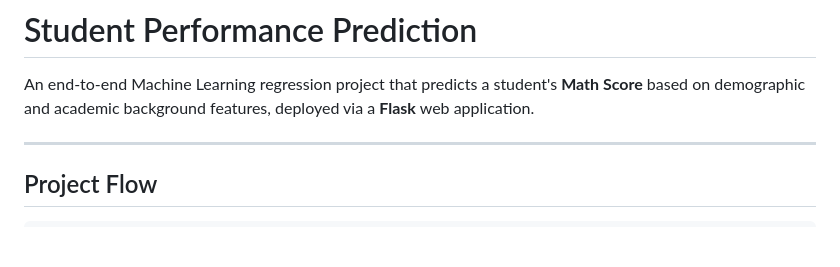
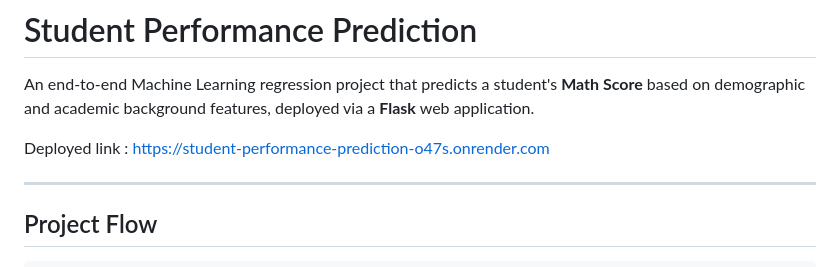
Before and after one commit to ashu122112/Student-Performance-Prediction, a Markdown page: README.md, the part around the change. Rendered like a GitHub page; blank space fills up the shorter version.

Commit message:
Add deployed link to README
Added deployment link to the README for easy access.

```diff
--- a/README.md
+++ b/README.md
@@ -1,6 +1,8 @@
 # Student Performance Prediction
 
 An end-to-end Machine Learning regression project that predicts a student's **Math Score** based on demographic and academic background features, deployed via a **Flask** web application.
+
+Deployed link : https://student-performance-prediction-o47s.onrender.com
 
 ---
 
```
